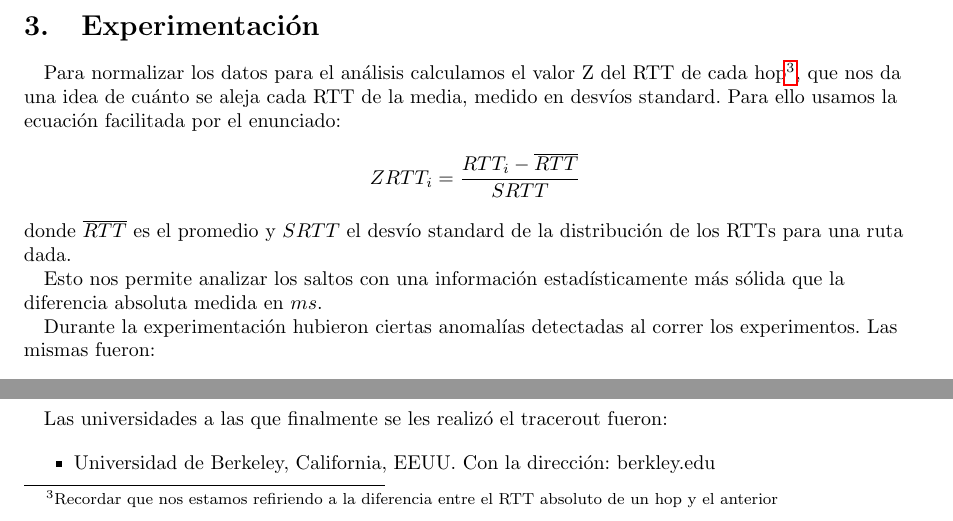
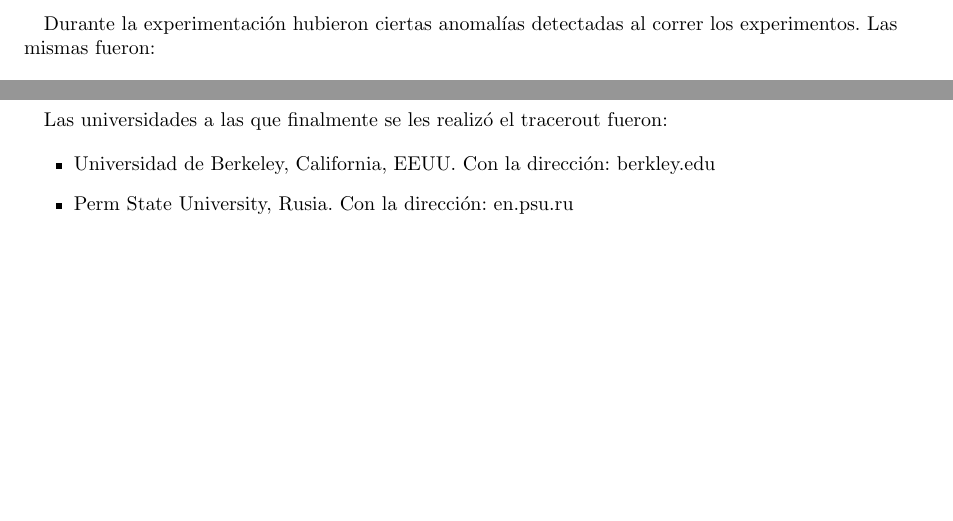
Before and after one commit to nlasso/Redes, a LaTeX document (tp2/informe/informe.tex, which reads tp2/informe/experimentacion.tex): two parts of page 5 of 10 before the commit and two parts of page 5 of 9 after it, joined at a grey line, cut at the place of the change, the shorter picture padded with empty space. Compiled offline with pdfLaTeX.

Commit message:
removido lo de Laski experimentación

```diff
--- a/tp2/informe/experimentacion.tex
+++ b/tp2/informe/experimentacion.tex
@@ -1,7 +1,3 @@
-Para normalizar los datos para el análisis calculamos el valor Z del RTT de cada hop\footnote{Recordar que nos estamos refiriendo a la diferencia entre el RTT absoluto de un hop y el anterior}, que nos da una idea de cuánto se aleja cada RTT de la media, medido en desvíos standard. Para ello usamos la ecuación facilitada por el enunciado: $$ ZRTT_i = \dfrac{RTT_i-\overline{RTT}}{SRTT}$$ donde $\overline{RTT}$ es el promedio y $SRTT$ el desvío standard de la distribución de los RTTs para una ruta dada.
-
-Esto nos permite analizar los saltos con una información estadísticamente más sólida que la diferencia absoluta medida en $ms$.
-
 Durante la experimentación hubieron ciertas anomalías detectadas al correr los experimentos. Las mismas fueron:
 
 \begin{itemize}
```
